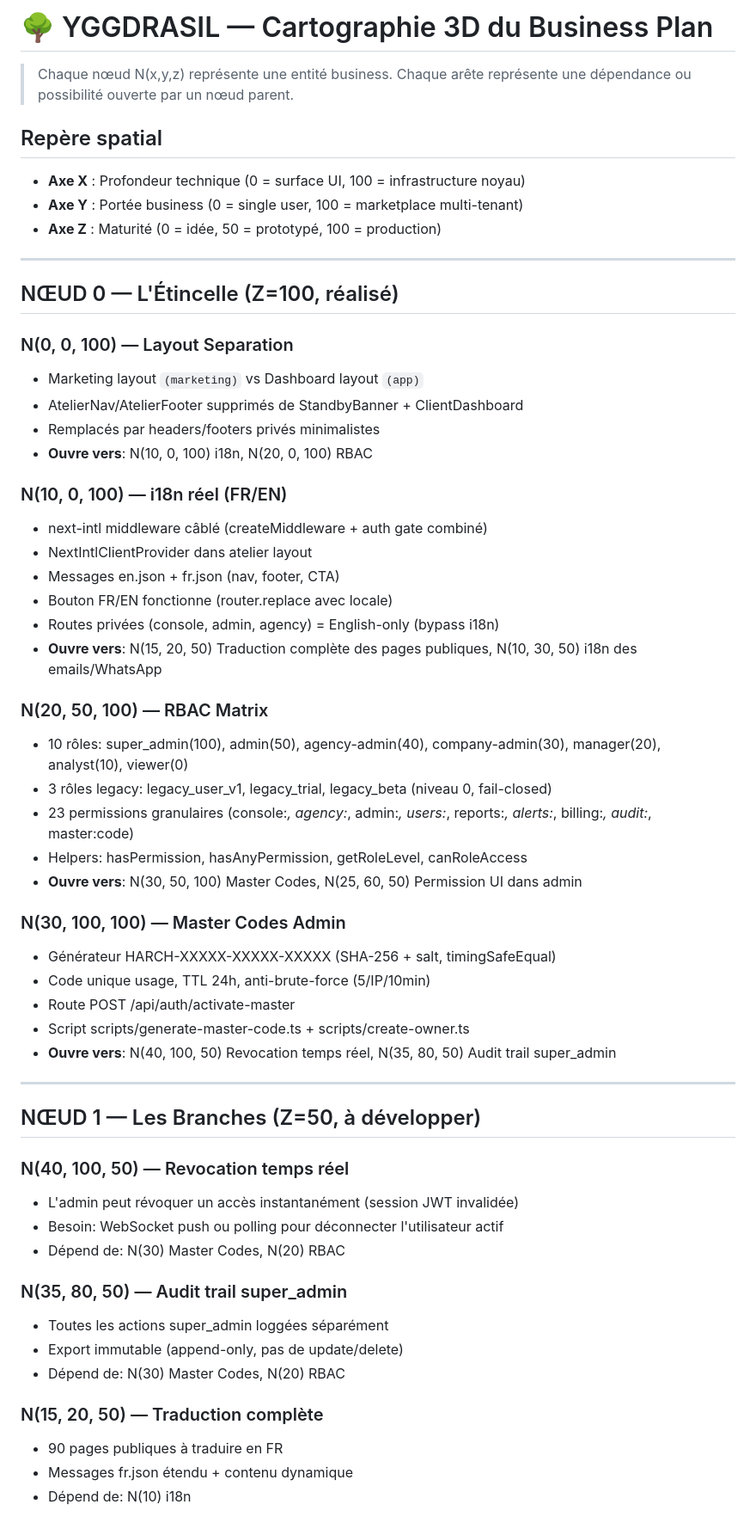
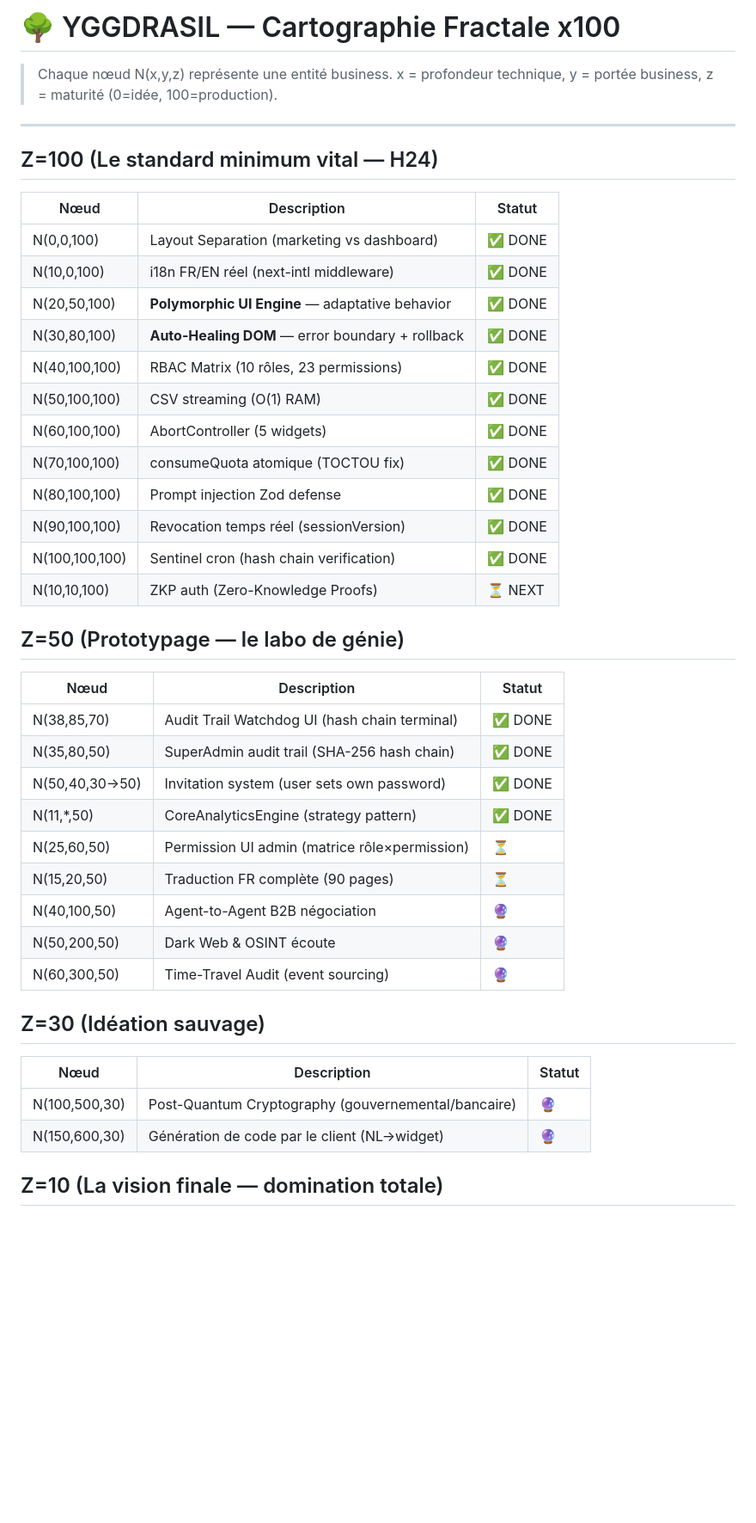
Before and after one commit to HarchCorp/harch-atelier, a Markdown page: YGGDRASIL-CARTOGRAPHY.md, the part around one of its changes. Shown at 86% size. Rendered like a GitHub page; blank space fills up the shorter version.

Commit message:
docs: worklog Task 16 + cartography x100 (Polymorphic + Auto-Healing)

```diff
--- a/YGGDRASIL-CARTOGRAPHY.md
+++ b/YGGDRASIL-CARTOGRAPHY.md
@@ -1,61 +1,46 @@
-# 🌳 YGGDRASIL — Cartographie 3D du Business Plan
+# 🌳 YGGDRASIL — Cartographie Fractale x100
 
-> Chaque nœud N(x,y,z) représente une entité business. Chaque arête représente une dépendance ou possibilité ouverte par un nœud parent.
-
-## Repère spatial
-
-- **Axe X** : Profondeur technique (0 = surface UI, 100 = infrastructure noyau)
-- **Axe Y** : Portée business (0 = single user, 100 = marketplace multi-tenant)
-- **Axe Z** : Maturité (0 = idée, 50 = prototypé, 100 = production)
+> Chaque nœud N(x,y,z) représente une entité business. x = profondeur technique, y = portée business, z = maturité (0=idée, 100=production).
 
 ---
 
-## NŒUD 0 — L'Étincelle (Z=100, réalisé)
+## Z=100 (Le standard minimum vital — H24)
 
-### N(0, 0, 100) — Layout Separation
-- Marketing layout `(marketing)` vs Dashboard layout `(app)`
-- AtelierNav/AtelierFooter supprimés de StandbyBanner + ClientDashboard
-- Remplacés par headers/footers privés minimalistes
-- **Ouvre vers**: N(10, 0, 100) i18n, N(20, 0, 100) RBAC
+| Nœud | Description | Statut |
+|------|-------------|--------|
+| N(0,0,100) | Layout Separation (marketing vs dashboard) | ✅ DONE |
+| N(10,0,100) | i18n FR/EN réel (next-intl middleware) | ✅ DONE |
+| N(20,50,100) | **Polymorphic UI Engine** — adaptative behavior | ✅ DONE |
+| N(30,80,100) | **Auto-Healing DOM** — error boundary + rollback | ✅ DONE |
+| N(40,100,100) | RBAC Matrix (10 rôles, 23 permissions) | ✅ DONE |
+| N(50,100,100) | CSV streaming (O(1) RAM) | ✅ DONE |
+| N(60,100,100) | AbortController (5 widgets) | ✅ DONE |
+| N(70,100,100) | consumeQuota atomique (TOCTOU fix) | ✅ DONE |
+| N(80,100,100) | Prompt injection Zod defense | ✅ DONE |
+| N(90,100,100) | Revocation temps réel (sessionVersion) | ✅ DONE |
+| N(100,100,100) | Sentinel cron (hash chain verification) | ✅ DONE |
+| N(10,10,100) | ZKP auth (Zero-Knowledge Proofs) | ⏳ NEXT |
 
-### N(10, 0, 100) — i18n réel (FR/EN)
-- next-intl middleware câblé (createMiddleware + auth gate combiné)
-- NextIntlClientProvider dans atelier layout
-- Messages en.json + fr.json (nav, footer, CTA)
-- Bouton FR/EN fonctionne (router.replace avec locale)
-- Routes privées (console, admin, agency) = English-only (bypass i18n)
-- **Ouvre vers**: N(15, 20, 50) Traduction complète des pages publiques, N(10, 30, 50) i18n des emails/WhatsApp
+## Z=50 (Prototypage — le labo de génie)
 
-### N(20, 50, 100) — RBAC Matrix
-- 10 rôles: super_admin(100), admin(50), agency-admin(40), company-admin(30), manager(20), analyst(10), viewer(0)
-- 3 rôles legacy: legacy_user_v1, legacy_trial, legacy_beta (niveau 0, fail-closed)
-- 23 permissions granulaires (console:*, agency:*, admin:*, users:*, reports:*, alerts:*, billing:*, audit:*, master:code)
-- Helpers: hasPermission, hasAnyPermission, getRoleLevel, canRoleAccess
-- **Ouvre vers**: N(30, 50, 100) Master Codes, N(25, 60, 50) Permission UI dans admin
+| Nœud | Description | Statut |
+|------|-------------|--------|
+| N(38,85,70) | Audit Trail Watchdog UI (hash chain terminal) | ✅ DONE |
+| N(35,80,50) | SuperAdmin audit trail (SHA-256 hash chain) | ✅ DONE |
+| N(50,40,30→50) | Invitation system (user sets own password) | ✅ DONE |
+| N(11,*,50) | CoreAnalyticsEngine (strategy pattern) | ✅ DONE |
+| N(25,60,50) | Permission UI admin (matrice rôle×permission) | ⏳ |
+| N(15,20,50) | Traduction FR complète (90 pages) | ⏳ |
+| N(40,100,50) | Agent-to-Agent B2B négociation | 🔮 |
+| N(50,200,50) | Dark Web & OSINT écoute | 🔮 |
+| N(60,300,50) | Time-Travel Audit (event sourcing) | 🔮 |
 
-### N(30, 100, 100) — Master Codes Admin
-- Générateur HARCH-XXXXX-XXXXX-XXXXX (SHA-256 + salt, timingSafeEqual)
-- Code unique usage, TTL 24h, anti-brute-force (5/IP/10min)
-- Route POST /api/auth/activate-master
-- Script scripts/generate-master-code.ts + scripts/create-owner.ts
-- **Ouvre vers**: N(40, 100, 50) Revocation temps réel, N(35, 80, 50) Audit trail super_admin
+## Z=30 (Idéation sauvage)
 
----
+| Nœud | Description | Statut |
+|------|-------------|--------|
+| N(100,500,30) | Post-Quantum Cryptography (gouvernemental/bancaire) | 🔮 |
+| N(150,600,30) | Génération de code par le client (NL→widget) | 🔮 |
 
-## NŒUD 1 — Les Branches (Z=50, à développer)
+## Z=10 (La vision finale — domination totale)
 
-### N(40, 100, 50) — Revocation temps réel
-- L'admin peut révoquer un accès instantanément (session JWT invalidée)
-- Besoin: WebSocket push ou polling pour déconnecter l'utilisateur actif
-- Dépend de: N(30) Master Codes, N(20) RBAC
-
-### N(35, 80, 50) — Audit trail super_admin
-- Toutes les actions super_admin loggées séparément
-- Export immutable (append-only, pas de update/delete)
-- Dépend de: N(30) Master Codes, N(20) RBAC
-
-### N(15, 20, 50) — Traduction complète
-- 90 pages publiques à traduire en FR
-- Messages fr.json étendu + contenu dynamique
-- Dépend de: N(10) i18n
-
```
Also changed, not shown: other parts of YGGDRASIL-CARTOGRAPHY.md (+14 -54 lines), worklog.md (+28 -0 lines).
